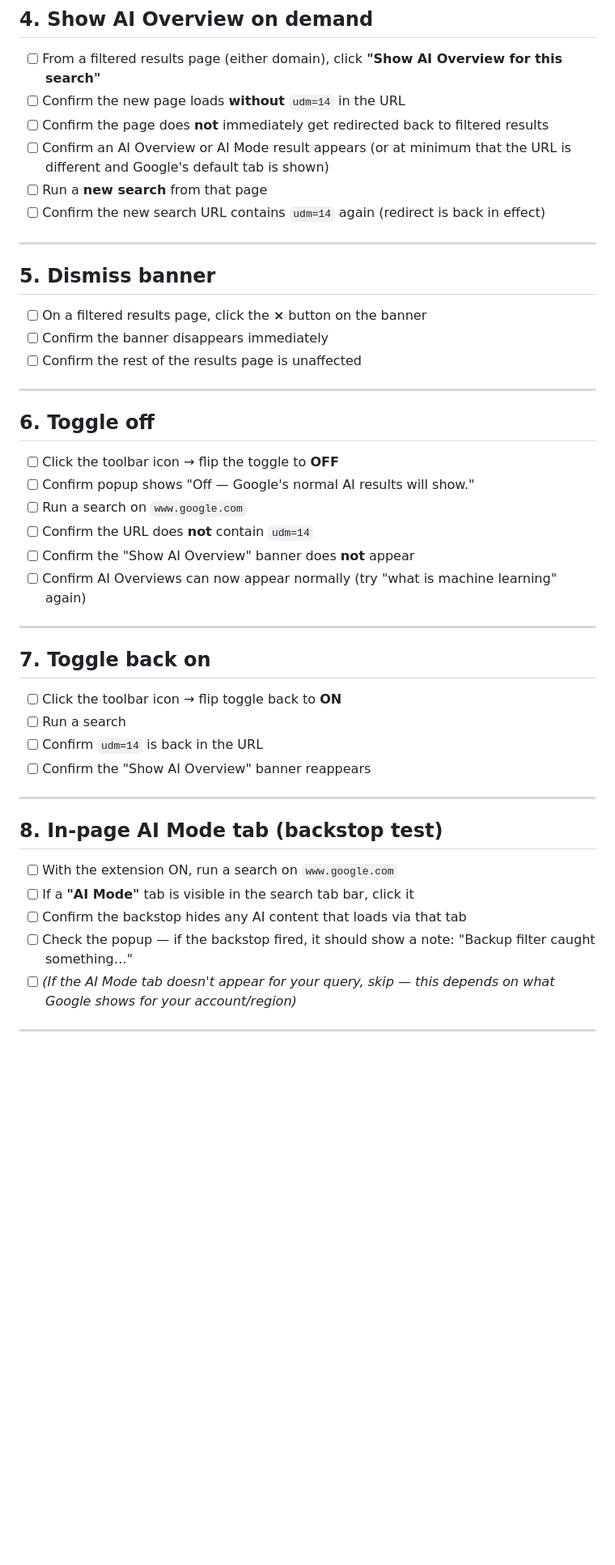
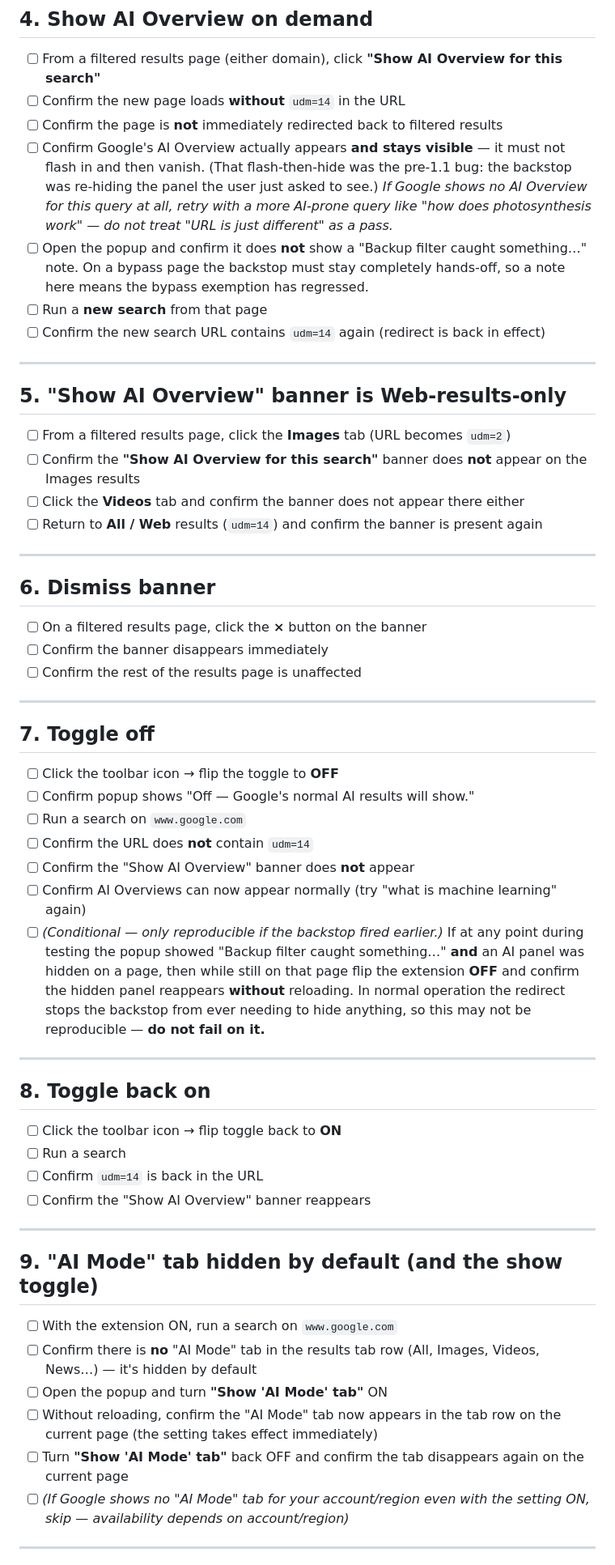
Before and after one commit to antrixy/no-ai-search, a Markdown page: docs/test-checklist.md, the part around one of its changes. Shown at 81% size. Drawn GitHub-style; blank space fills up the shorter version.

Commit message:
Revise test checklist for AI extension
Updated test checklist for AI extension functionality, including new sections and modifications to existing items.

```diff
--- a/docs/test-checklist.md
+++ b/docs/test-checklist.md
@@ -43,17 +45,38 @@ Check each box as you go. All items must pass.
 - [ ] From a filtered results page (either domain), click
       **"Show AI Overview for this search"**
 - [ ] Confirm the new page loads **without** `udm=14` in the URL
-- [ ] Confirm the page does **not** immediately get redirected back to
-      filtered results
-- [ ] Confirm an AI Overview or AI Mode result appears (or at minimum
-      that the URL is different and Google's default tab is shown)
+- [ ] Confirm the page is **not** immediately redirected back to filtered
+      results
+- [ ] Confirm Google's AI Overview actually appears **and stays visible** —
+      it must not flash in and then vanish. (That flash-then-hide was the
+      pre-1.1 bug: the backstop was re-hiding the panel the user just
+      asked to see.) _If Google shows no AI Overview for this query at
+      all, retry with a more AI-prone query like "how does photosynthesis
+      work" — do not treat "URL is just different" as a pass._
+- [ ] Open the popup and confirm it does **not** show a "Backup filter
+      caught something…" note. On a bypass page the backstop must stay
+      completely hands-off, so a note here means the bypass exemption has
+      regressed.
 - [ ] Run a **new search** from that page
 - [ ] Confirm the new search URL contains `udm=14` again (redirect is
       back in effect)
 
 ---
 
-## 5. Dismiss banner
+## 5. "Show AI Overview" banner is Web-results-only
+
+- [ ] From a filtered results page, click the **Images** tab
+      (URL becomes `udm=2`)
+- [ ] Confirm the **"Show AI Overview for this search"** banner does
+      **not** appear on the Images results
+- [ ] Click the **Videos** tab and confirm the banner does not appear
+      there either
+- [ ] Return to **All / Web** results (`udm=14`) and confirm the banner
+      is present again
+
+---
+
+## 6. Dismiss banner
 
 - [ ] On a filtered results page, click the **×** button on the banner
 - [ ] Confirm the banner disappears immediately
@@ -61,7 +84,7 @@ Check each box as you go. All items must pass.
 
 ---
 
-## 6. Toggle off
+## 7. Toggle off
 
 - [ ] Click the toolbar icon → flip the toggle to **OFF**
 - [ ] Confirm popup shows "Off — Google's normal AI results will show."
@@ -70,10 +93,17 @@ Check each box as you go. All items must pass.
 - [ ] Confirm the "Show AI Overview" banner does **not** appear
 - [ ] Confirm AI Overviews can now appear normally (try "what is
       machine learning" again)
+- [ ] _(Conditional — only reproducible if the backstop fired earlier.)_
+      If at any point during testing the popup showed "Backup filter
+      caught something…" **and** an AI panel was hidden on a page, then
+      while still on that page flip the extension **OFF** and confirm the
+      hidden panel reappears **without** reloading. In normal operation
+      the redirect stops the backstop from ever needing to hide anything,
+      so this may not be reproducible — **do not fail on it.**
 
 ---
 
-## 7. Toggle back on
+## 8. Toggle back on
 
 - [ ] Click the toolbar icon → flip toggle back to **ON**
 - [ ] Run a search
@@ -82,15 +112,18 @@ Check each box as you go. All items must pass.
 
 ---
 
-## 8. In-page AI Mode tab (backstop test)
+## 9. "AI Mode" tab hidden by default (and the show toggle)
 
 - [ ] With the extension ON, run a search on `www.google.com`
-- [ ] If a **"AI Mode"** tab is visible in the search tab bar, click it
-- [ ] Confirm the backstop hides any AI content that loads via that tab
-- [ ] Check the popup — if the backstop fired, it should show a note:
-      "Backup filter caught something…"
-- [ ] _(If the AI Mode tab doesn't appear for your query, skip — this
-      depends on what Google shows for your account/region)_
+- [ ] Confirm there is **no** "AI Mode" tab in the results tab row
+      (All, Images, Videos, News…) — it's hidden by default
+- [ ] Open the popup and turn **"Show 'AI Mode' tab"** ON
+- [ ] Without reloading, confirm the "AI Mode" tab now appears in the tab
+      row on the current page (the setting takes effect immediately)
+- [ ] Turn **"Show 'AI Mode' tab"** back OFF and confirm the tab
+      disappears again on the current page
+- [ ] _(If Google shows no "AI Mode" tab for your account/region even with
+      the setting ON, skip — availability depends on account/region)_
 
 ---
 
```
Also changed, not shown: other parts of docs/test-checklist.md (+17 -9 lines).
